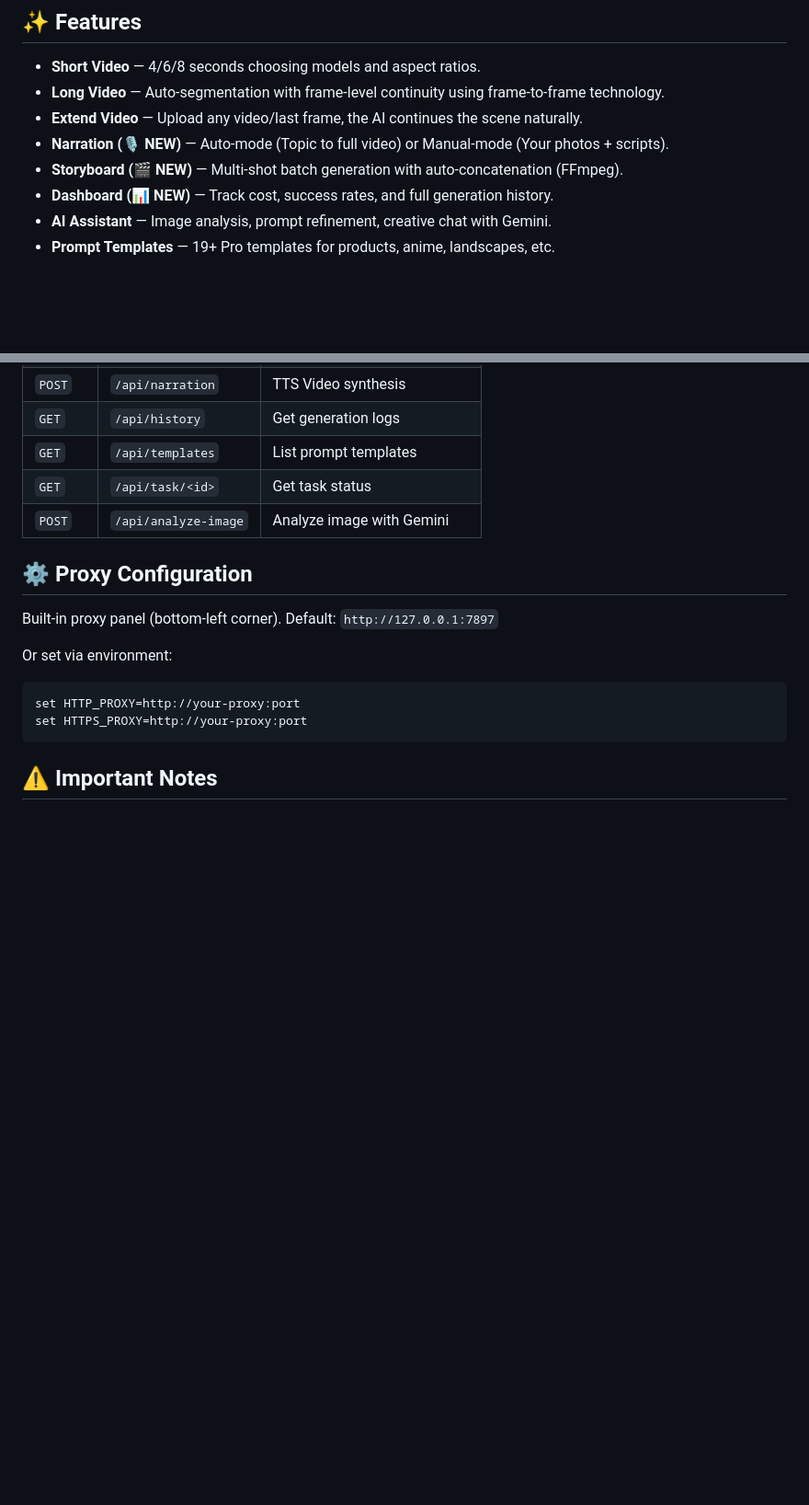
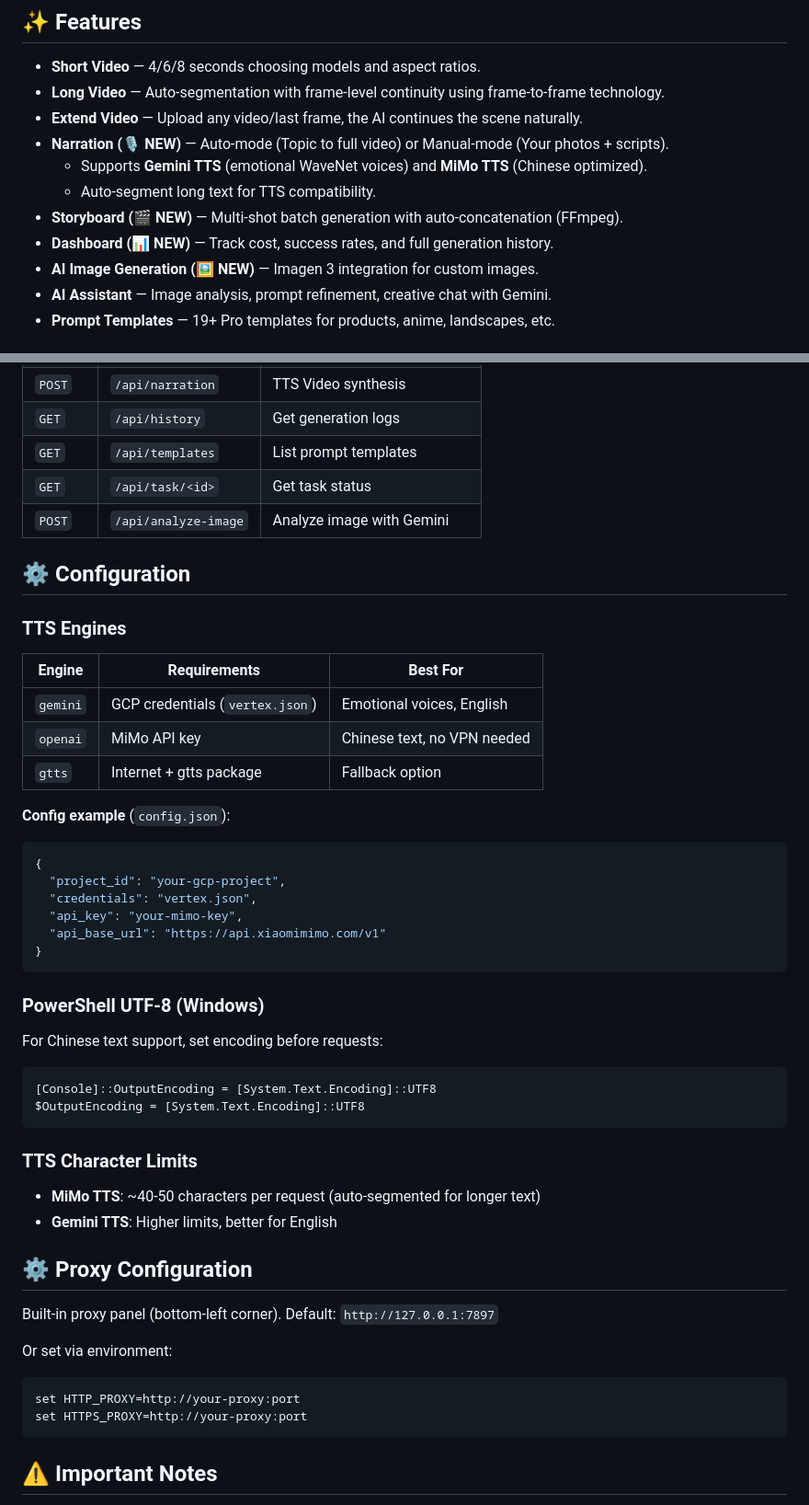
Before and after one commit to suakitsu/veo-flow, a Markdown page: README.md, 2 parts joined by grey strips. Shown at 92% size. GitHub-like rendering; blank space fills up the shorter version.

````diff
--- a/README.md
+++ b/README.md
@@ -26,8 +26,11 @@
 - **Long Video** — Auto-segmentation with frame-level continuity using frame-to-frame technology.
 - **Extend Video** — Upload any video/last frame, the AI continues the scene naturally.
 - **Narration (🎙️ NEW)** — Auto-mode (Topic to full video) or Manual-mode (Your photos + scripts).
+  - Supports **Gemini TTS** (emotional WaveNet voices) and **MiMo TTS** (Chinese optimized).
+  - Auto-segment long text for TTS compatibility.
 - **Storyboard (🎬 NEW)** — Multi-shot batch generation with auto-concatenation (FFmpeg).
 - **Dashboard (📊 NEW)** — Track cost, success rates, and full generation history.
+- **AI Image Generation (🖼️ NEW)** — Imagen 3 integration for custom images.
 - **AI Assistant** — Image analysis, prompt refinement, creative chat with Gemini.
 - **Prompt Templates** — 19+ Pro templates for products, anime, landscapes, etc.
 
@@ -117,6 +120,39 @@ googleVideo/
 | `GET`  | `/api/task/<id>` | Get task status |
 | `POST` | `/api/analyze-image`| Analyze image with Gemini |
 
+## ⚙️ Configuration
+
+### TTS Engines
+
+| Engine | Requirements | Best For |
+|--------|-------------|----------|
+| `gemini` | GCP credentials (`vertex.json`) | Emotional voices, English |
+| `openai` | MiMo API key | Chinese text, no VPN needed |
+| `gtts` | Internet + gtts package | Fallback option |
+
+**Config example** (`config.json`):
+```json
+{
+  "project_id": "your-gcp-project",
+  "credentials": "vertex.json",
+  "api_key": "your-mimo-key",
+  "api_base_url": "https://api.xiaomimimo.com/v1"
+}
+```
+
+### PowerShell UTF-8 (Windows)
+
+For Chinese text support, set encoding before requests:
+```powershell
+[Console]::OutputEncoding = [System.Text.Encoding]::UTF8
+$OutputEncoding = [System.Text.Encoding]::UTF8
+```
+
+### TTS Character Limits
+
+- **MiMo TTS**: ~40-50 characters per request (auto-segmented for longer text)
+- **Gemini TTS**: Higher limits, better for English
+
 ## ⚙️ Proxy Configuration
 
 Built-in proxy panel (bottom-left corner). Default: `http://127.0.0.1:7897`
````
Also changed, not shown: README_CN.md (+36 -0 lines).
